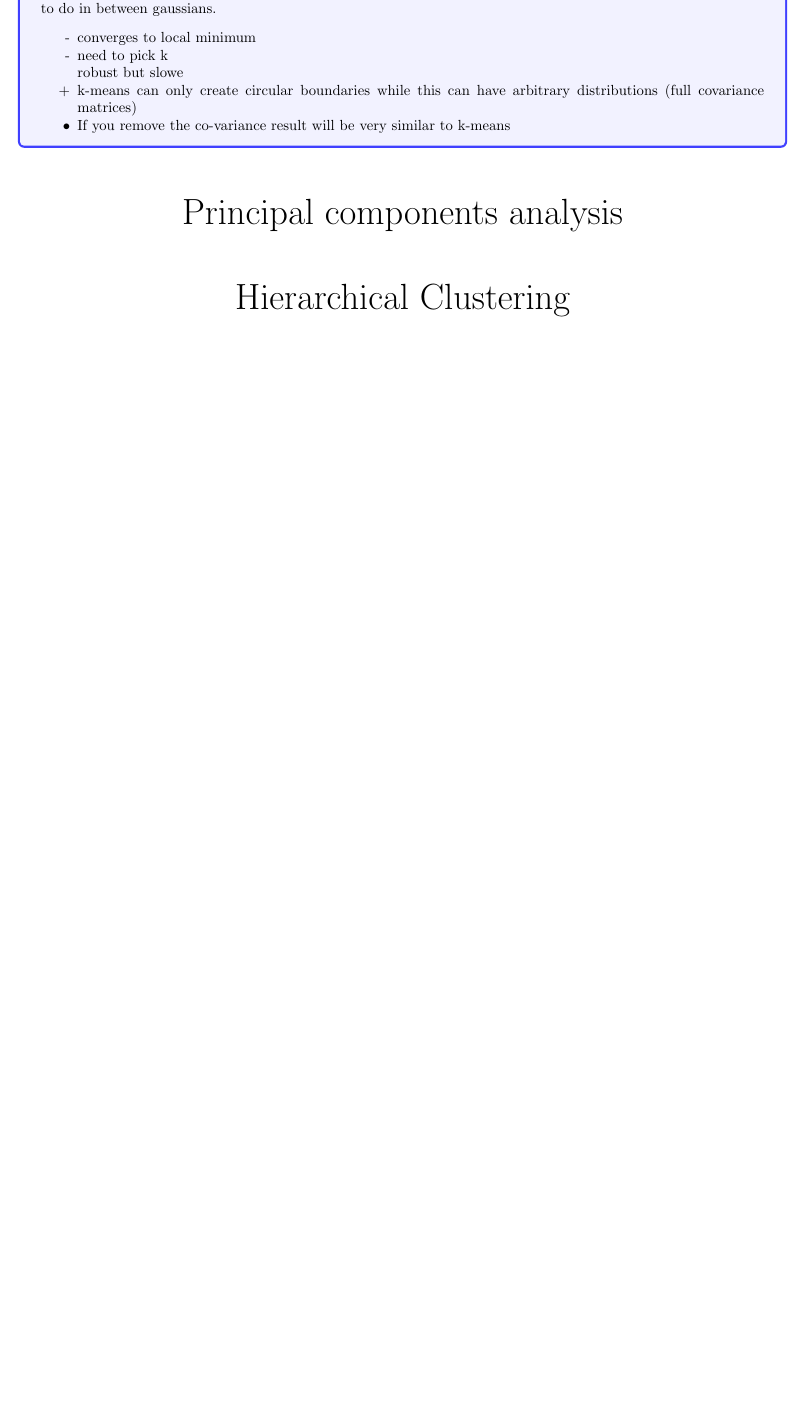
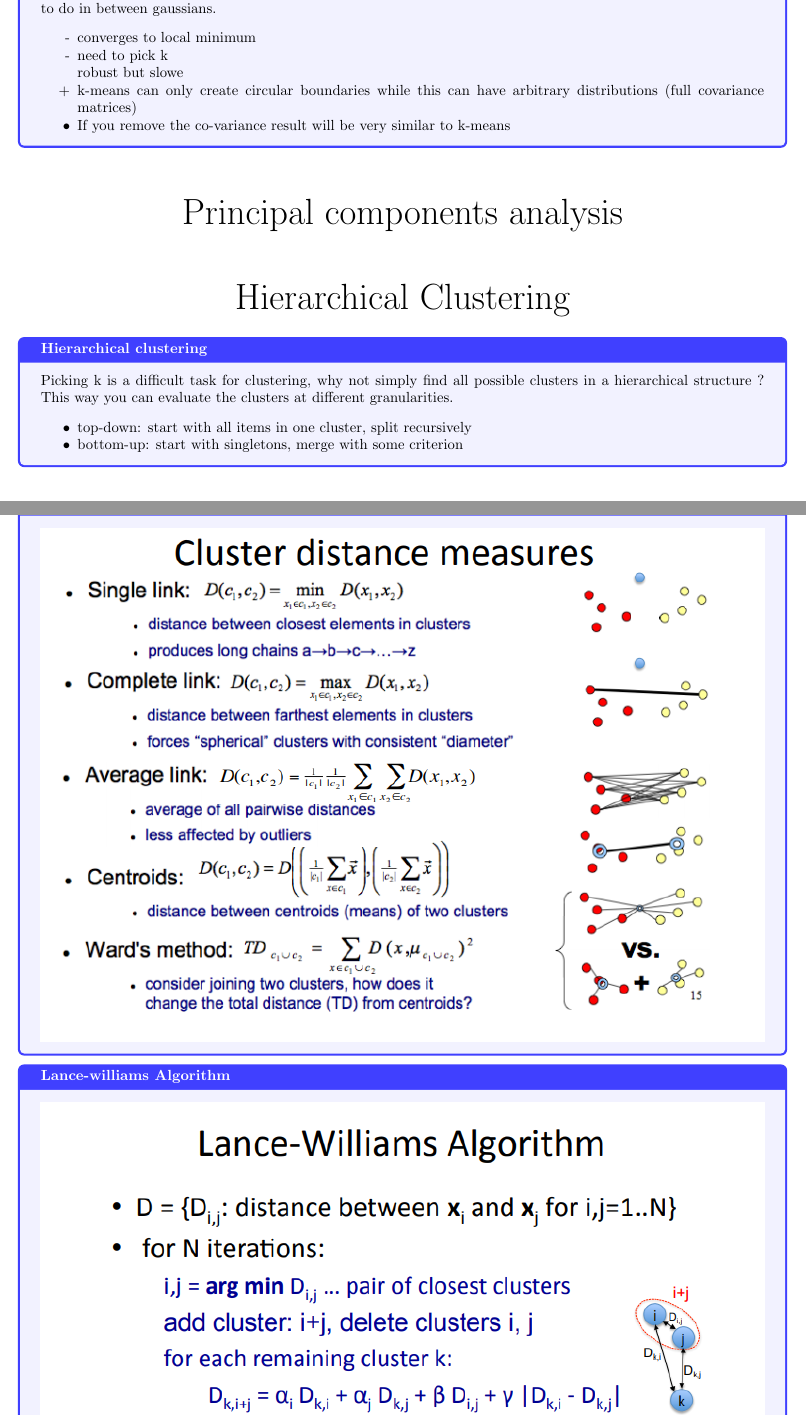
Before and after one commit to makspll/University-Notes, a LaTeX document (Years/Year3/Semester1/IAML/main.tex): part of page 47 of 47 before the commit and two parts of pages 47 and 50 of 51 after it, the two joined at a grey line, cut so that both start at the same text, the shorter picture padded with empty space. Compiled offline with pdfLaTeX.

Commit message:
finished hierarchical clustering notes

```diff
--- a/Years/Year3/Semester1/IAML/main.tex
+++ b/Years/Year3/Semester1/IAML/main.tex
@@ -1612,3 +1612,9 @@ Just be a good boi
 
 \nSection{Principal components analysis}
 \nSection{Hierarchical Clustering}
+\nDefinition{Hierarchical clustering}{
+    Picking k is a difficult task for clustering, why not simply find all possible clusters in a hierarchical structure ? This way you can evaluate the clusters at different granularities.
+    \begin{itemize}[noitemsep]
+        \item top-down: start with all items in one cluster, split recursively
+        \item bottom-up: start with singletons, merge with some criterion
+    \end{itemize}
@@ -1615,3 +1638,16 @@ Just be a good boi
+\nDefinition{Cluster distance measures}{
+    \begin{center}
+        \nImg[1]{distance_measures}
+    \end{center}
+}
+
+\nDefinition{Lance-williams Algorithm}{
+
+\begin{center}
+    \nImg[1]{lance-williams}
+\end{center}
+}
+
 \nSection{Perceptrons}
 \nSection{Neural networks}
 
```
Also changed, not shown: Years/Year3/Semester1/IAML/Images/agglomerative.png (added), Years/Year3/Semester1/IAML/Images/agglomerative_example.png (added), Years/Year3/Semester1/IAML/Images/distance_measures.png (added), Years/Year3/Semester1/IAML/Images/hierarchical_k-means.png (added), Years/Year3/Semester1/IAML/Images/lance-williams.png (added), Years/Year3/Semester1/IAML/main.tex (17 more changed lines).
